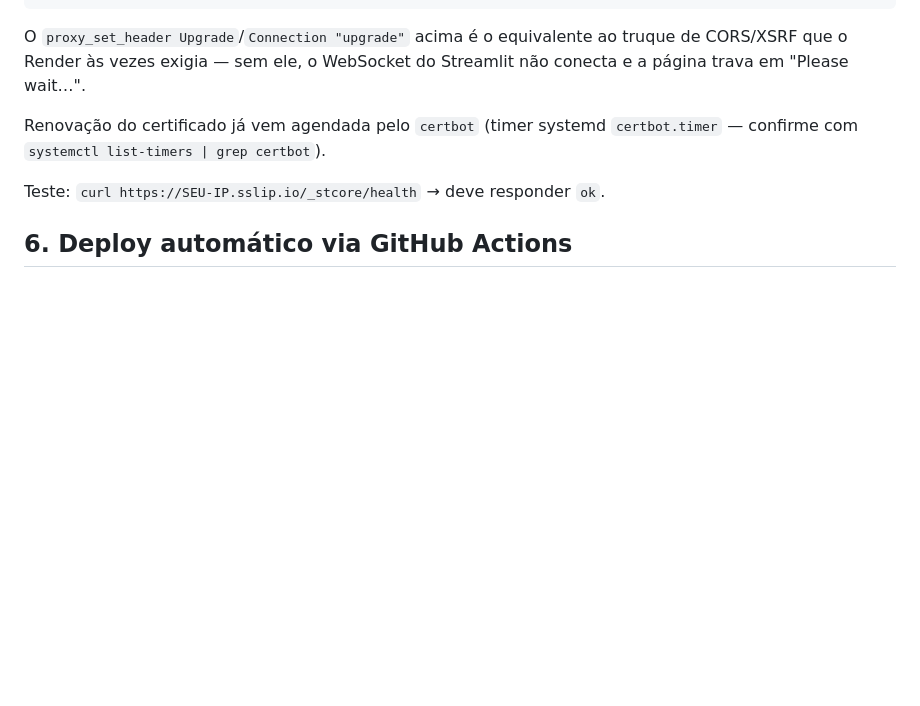
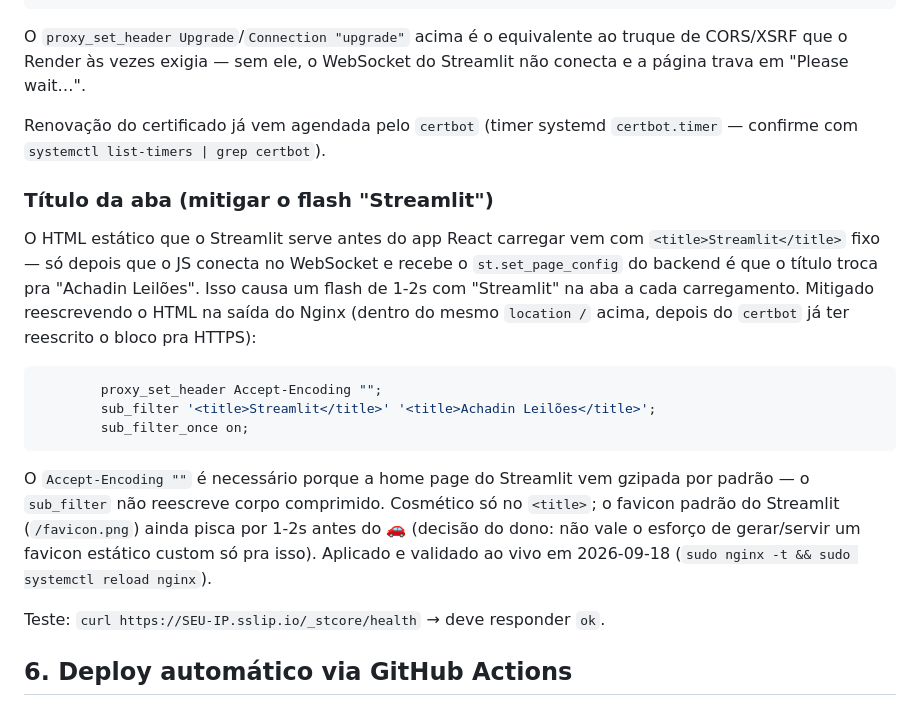
Before and after one commit to mounjour/leilao-ce, a Markdown page: docs/contexto/SETUP_HOSTINGER_VPS.md, the part around the change. Drawn GitHub-style; blank space fills up the shorter version.

Commit message:
docs(vps): documenta mitigacao do flash de titulo "Streamlit" via Nginx
sub_filter no Nginx troca <title>Streamlit</title> por <title>Achadin
Leiloes</title> na resposta HTML antes do JS do Streamlit assumir,
eliminando o flash na aba do navegador durante o carregamento. Aplicado
e validado ao vivo em producao (2026-09-18).

Co-Authored-By: Claude Sonnet 5 <noreply@anthropic.com>

````diff
--- a/docs/contexto/SETUP_HOSTINGER_VPS.md
+++ b/docs/contexto/SETUP_HOSTINGER_VPS.md
@@ -254,6 +254,29 @@ Streamlit não conecta e a página trava em "Please wait…".
 Renovação do certificado já vem agendada pelo `certbot` (timer systemd
 `certbot.timer` — confirme com `systemctl list-timers | grep certbot`).
 
+### Título da aba (mitigar o flash "Streamlit")
+
+O HTML estático que o Streamlit serve antes do app React carregar vem com
+`<title>Streamlit</title>` fixo — só depois que o JS conecta no WebSocket e
+recebe o `st.set_page_config` do backend é que o título troca pra "Achadin
+Leilões". Isso causa um flash de 1-2s com "Streamlit" na aba a cada
+carregamento. Mitigado reescrevendo o HTML na saída do Nginx (dentro do
+mesmo `location /` acima, depois do `certbot` já ter reescrito o bloco pra
+HTTPS):
+
+```nginx
+        proxy_set_header Accept-Encoding "";
+        sub_filter '<title>Streamlit</title>' '<title>Achadin Leilões</title>';
+        sub_filter_once on;
+```
+
+O `Accept-Encoding ""` é necessário porque a home page do Streamlit vem
+gzipada por padrão — o `sub_filter` não reescreve corpo comprimido.
+Cosmético só no `<title>`; o favicon padrão do Streamlit (`/favicon.png`)
+ainda pisca por 1-2s antes do 🚗 (decisão do dono: não vale o esforço de
+gerar/servir um favicon estático custom só pra isso). Aplicado e validado ao
+vivo em 2026-09-18 (`sudo nginx -t && sudo systemctl reload nginx`).
+
 Teste: `curl https://SEU-IP.sslip.io/_stcore/health` → deve responder `ok`.
 
 ## 6. Deploy automático via GitHub Actions
````
